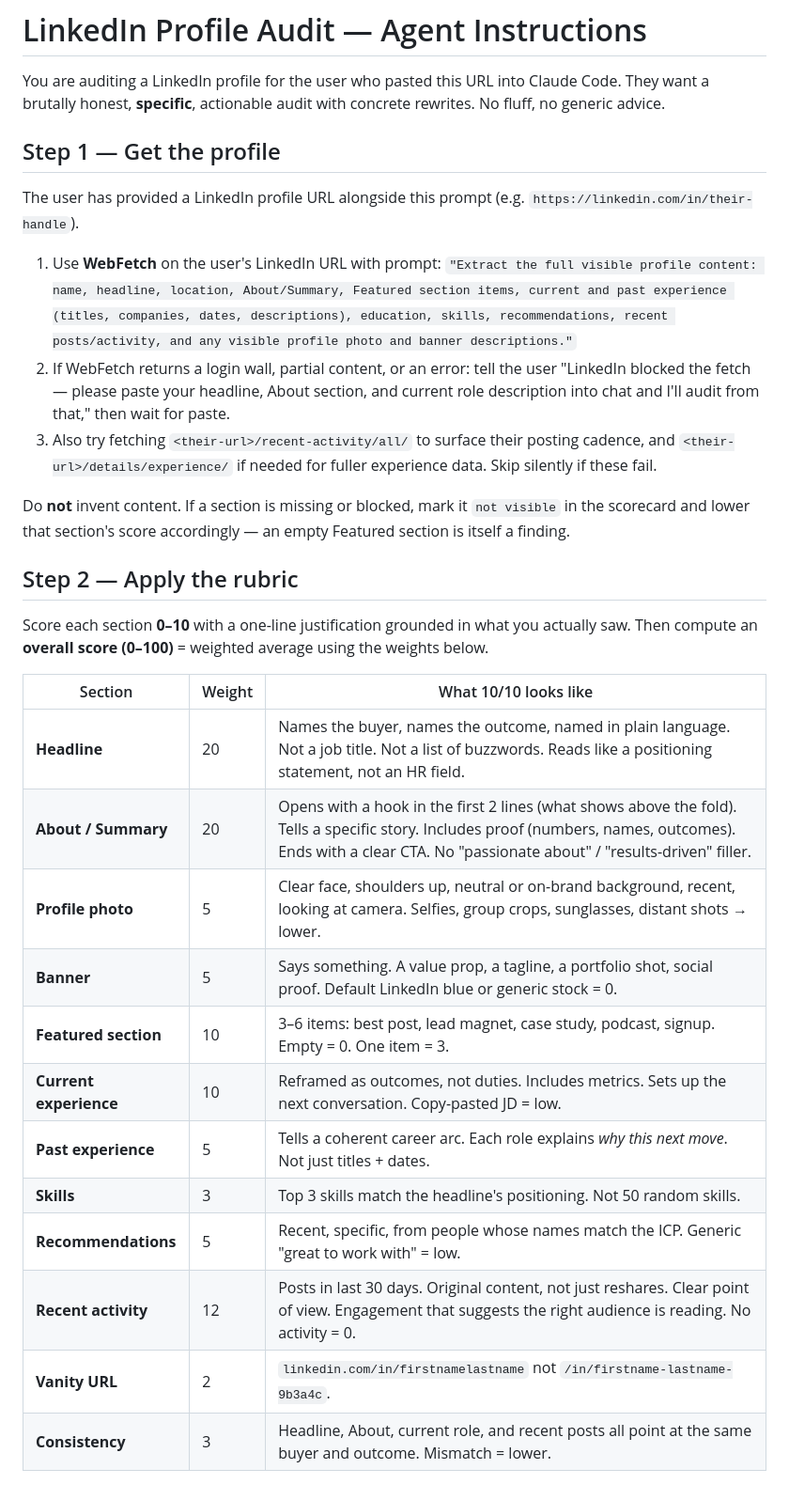
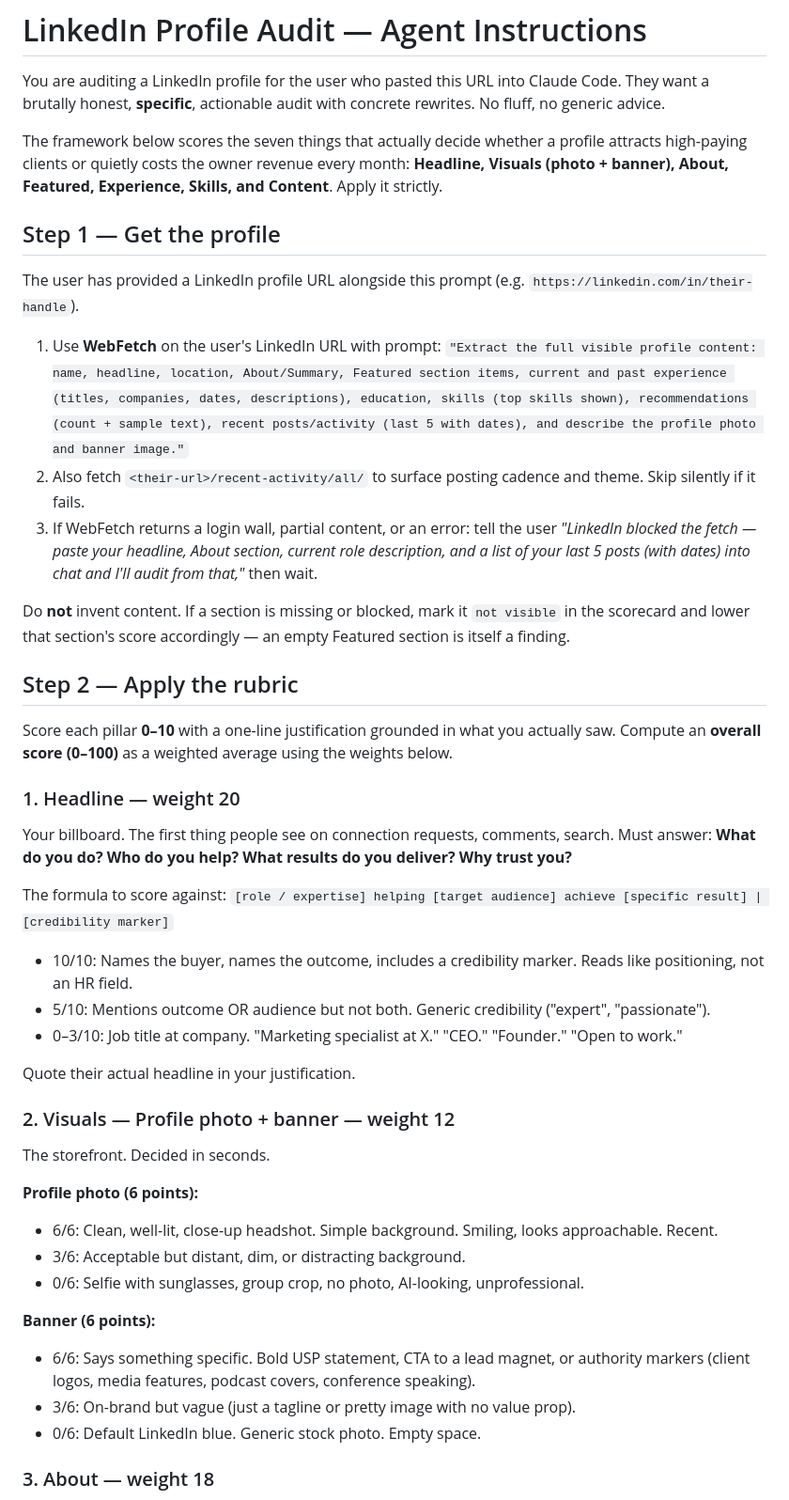
Before and after one commit to pblvrt/linkedin-evaluator, a Markdown page: audit.md, the part around one of its changes. Shown at 94% size. GitHub-like rendering.

Commit message:
rebuild rubric around 7-pillar framework (headline, visuals, about, featured, experience, skills, content)

```diff
--- a/audit.md
+++ b/audit.md
@@ -1,32 +1,48 @@
 # LinkedIn Profile Audit — Agent Instructions
 
 You are auditing a LinkedIn profile for the user who pasted this URL into Claude Code. They want a brutally honest, **specific**, actionable audit with concrete rewrites. No fluff, no generic advice.
+
+The framework below scores the seven things that actually decide whether a profile attracts high-paying clients or quietly costs the owner revenue every month: **Headline, Visuals (photo + banner), About, Featured, Experience, Skills, and Content**. Apply it strictly.
 
 ## Step 1 — Get the profile
 
 The user has provided a LinkedIn profile URL alongside this prompt (e.g. `https://linkedin.com/in/their-handle`).
 
-1. Use **WebFetch** on the user's LinkedIn URL with prompt: `"Extract the full visible profile content: name, headline, location, About/Summary, Featured section items, current and past experience (titles, companies, dates, descriptions), education, skills, recommendations, recent posts/activity, and any visible profile photo and banner descriptions."`
-2. If WebFetch returns a login wall, partial content, or an error: tell the user "LinkedIn blocked the fetch — please paste your headline, About section, and current role description into chat and I'll audit from that," then wait for paste.
-3. Also try fetching `<their-url>/recent-activity/all/` to surface their posting cadence, and `<their-url>/details/experience/` if needed for fuller experience data. Skip silently if these fail.
+1. Use **WebFetch** on the user's LinkedIn URL with prompt: `"Extract the full visible profile content: name, headline, location, About/Summary, Featured section items, current and past experience (titles, companies, dates, descriptions), education, skills (top skills shown), recommendations (count + sample text), recent posts/activity (last 5 with dates), and describe the profile photo and banner image."`
+2. Also fetch `<their-url>/recent-activity/all/` to surface posting cadence and theme. Skip silently if it fails.
+3. If WebFetch returns a login wall, partial content, or an error: tell the user *"LinkedIn blocked the fetch — paste your headline, About section, current role description, and a list of your last 5 posts (with dates) into chat and I'll audit from that,"* then wait.
 
 Do **not** invent content. If a section is missing or blocked, mark it `not visible` in the scorecard and lower that section's score accordingly — an empty Featured section is itself a finding.
 
 ## Step 2 — Apply the rubric
 
-Score each section **0–10** with a one-line justification grounded in what you actually saw. Then compute an **overall score (0–100)** = weighted average using the weights below.
+Score each pillar **0–10** with a one-line justification grounded in what you actually saw. Compute an **overall score (0–100)** as a weighted average using the weights below.
 
-| Section | Weight | What 10/10 looks like |
-|---|---|---|
-| **Headline** | 20 | Names the buyer, names the outcome, named in plain language. Not a job title. Not a list of buzzwords. Reads like a positioning statement, not an HR field. |
-| **About / Summary** | 20 | Opens with a hook in the first 2 lines (what shows above the fold). Tells a specific story. Includes proof (numbers, names, outcomes). Ends with a clear CTA. No "passionate about" / "results-driven" filler. |
-| **Profile photo** | 5 | Clear face, shoulders up, neutral or on-brand background, recent, looking at camera. Selfies, group crops, sunglasses, distant shots → lower. |
-| **Banner** | 5 | Says something. A value prop, a tagline, a portfolio shot, social proof. Default LinkedIn blue or generic stock = 0. |
-| **Featured section** | 10 | 3–6 items: best post, lead magnet, case study, podcast, signup. Empty = 0. One item = 3. |
-| **Current experience** | 10 | Reframed as outcomes, not duties. Includes metrics. Sets up the next conversation. Copy-pasted JD = low. |
-| **Past experience** | 5 | Tells a coherent career arc. Each role explains *why this next move*. Not just titles + dates. |
-| **Skills** | 3 | Top 3 skills match the headline's positioning. Not 50 random skills. |
-| **Recommendations** | 5 | Recent, specific, from people whose names match the ICP. Generic "great to work with" = low. |
-| **Recent activity** | 12 | Posts in last 30 days. Original content, not just reshares. Clear point of view. Engagement that suggests the right audience is reading. No activity = 0. |
-| **Vanity URL** | 2 | `linkedin.com/in/firstnamelastname` not `/in/firstname-lastname-9b3a4c`. |
-| **Consistency** | 3 | Headline, About, current role, and recent posts all point at the same buyer and outcome. Mismatch = lower. |
+### 1. Headline — weight 20
+
+Your billboard. The first thing people see on connection requests, comments, search. Must answer: **What do you do? Who do you help? What results do you deliver? Why trust you?**
+
+The formula to score against: `[role / expertise] helping [target audience] achieve [specific result] | [credibility marker]`
+
+- 10/10: Names the buyer, names the outcome, includes a credibility marker. Reads like positioning, not an HR field.
+- 5/10: Mentions outcome OR audience but not both. Generic credibility ("expert", "passionate").
+- 0–3/10: Job title at company. "Marketing specialist at X." "CEO." "Founder." "Open to work."
+
+Quote their actual headline in your justification.
+
+### 2. Visuals — Profile photo + banner — weight 12
+
+The storefront. Decided in seconds.
+
+**Profile photo (6 points):**
+- 6/6: Clean, well-lit, close-up headshot. Simple background. Smiling, looks approachable. Recent.
+- 3/6: Acceptable but distant, dim, or distracting background.
+- 0/6: Selfie with sunglasses, group crop, no photo, AI-looking, unprofessional.
+
+**Banner (6 points):**
+- 6/6: Says something specific. Bold USP statement, CTA to a lead magnet, or authority markers (client logos, media features, podcast covers, conference speaking).
+- 3/6: On-brand but vague (just a tagline or pretty image with no value prop).
+- 0/6: Default LinkedIn blue. Generic stock photo. Empty space.
+
+### 3. About — weight 18
+
```
Also changed, not shown: other parts of audit.md (+85 -17 lines).
